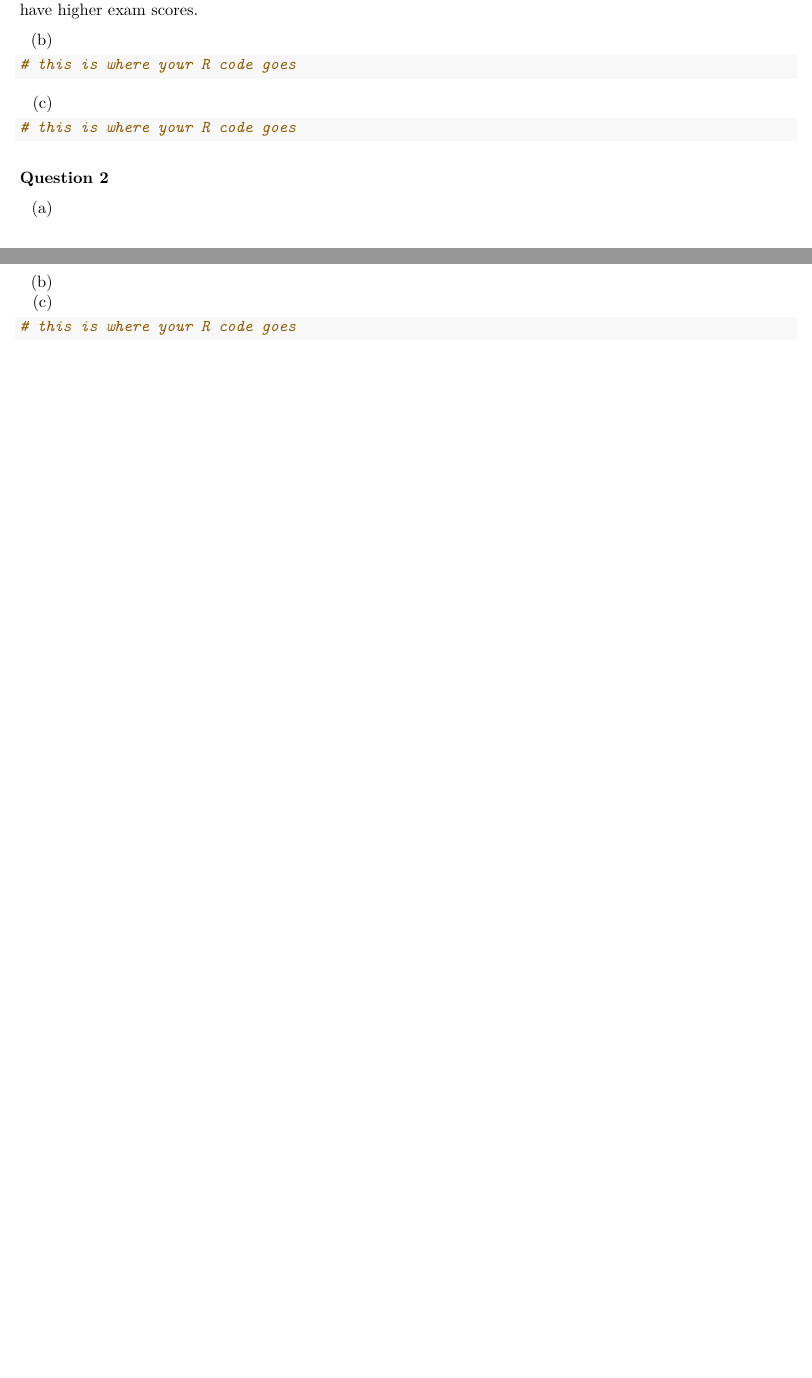
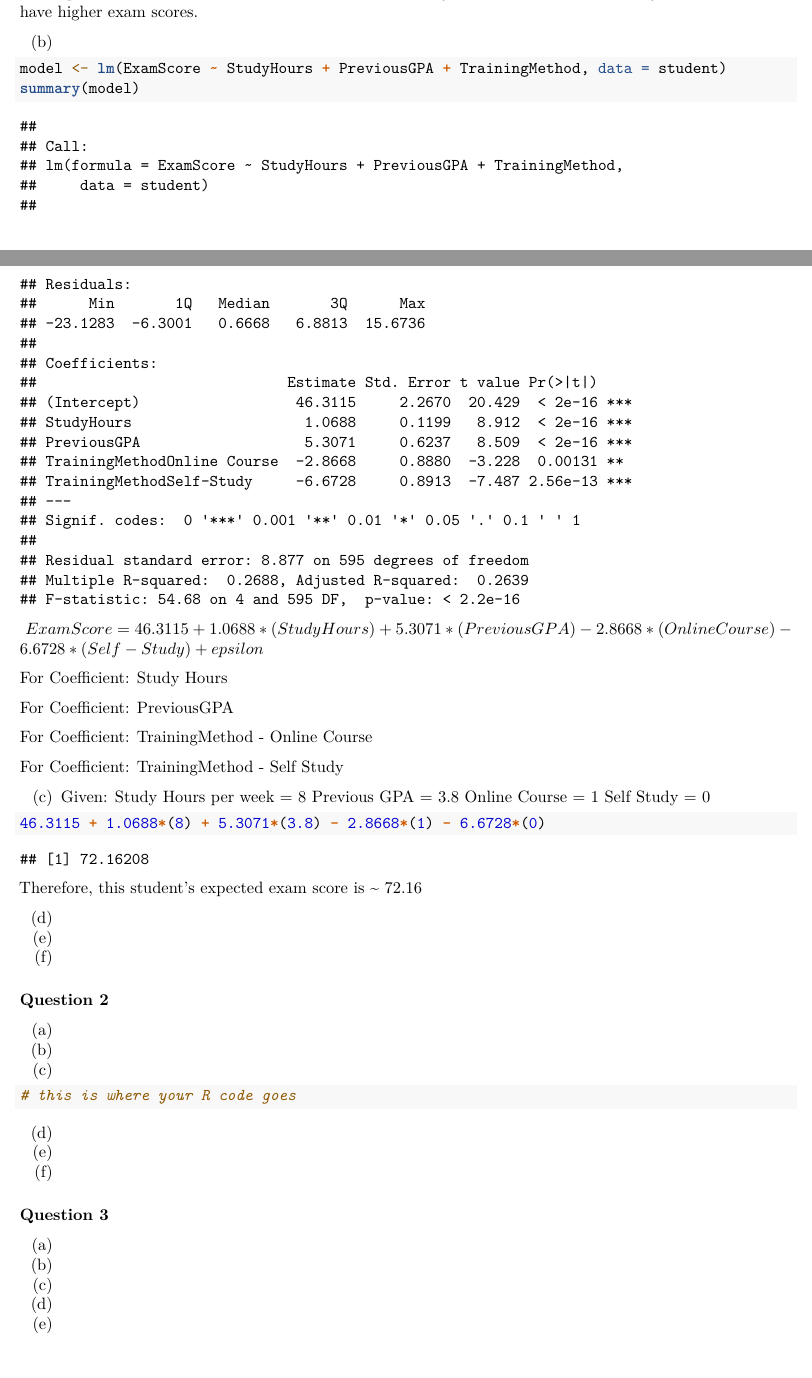
Before and after one commit to LaoAronn/model-assignment, an R Markdown document (hw2.Rmd): two parts of pages 2 and 3 of 3 before the commit and two parts of pages 2 and 3 of 4 after it, joined at a grey line, cut so that both start at the same text, the shorter picture padded with empty space. Rendered offline with R 4.5, knitr and Pandoc, then LaTeX, with nearby package versions.

Commit message:
Question 1 Model and Prediction

````diff
--- a/hw2.Rmd
+++ b/hw2.Rmd
@@ -61,8 +61,52 @@ Therefore, we can say that students who have higher exam scores.
 (b)
 
 ```{r, echo=TRUE}
-# this is where your R code goes
+model <- lm(ExamScore ~ StudyHours + PreviousGPA + TrainingMethod, data = student)
+summary(model)
+
 ```
+
+$\ Exam Score = 46.3115 + 1.0688*(Study Hours) + 5.3071*(Previous GPA) - 2.8668*(Online Course) - 6.6728*(Self-Study) + epsilon$
+
+For Coefficient: Study Hours
+
+
+For Coefficient: PreviousGPA
+
+
+For Coefficient: TrainingMethod - Online Course
+
+
+For Coefficient: TrainingMethod - Self Study
+
+
+(c)
+Given:
+Study Hours per week = 8
+Previous GPA = 3.8
+Online Course = 1
+Self Study = 0
+
+```{r, echo=TRUE}
+46.3115 + 1.0688*(8) + 5.3071*(3.8) - 2.8668*(1) - 6.6728*(0)
+```
+Therefore, this student's expected exam score is ~ 72.16
+
+(d)
+
+```{r, echo=TRUE}
+
+```
+
+(e)
+(f)
+
+### Question 2
+
+(a)
+
+
+(b)
 
 
 (c)
@@ -71,6 +115,14 @@ Therefore, we can say that students who have higher exam scores.
 # this is where your R code goes
 ```
 
+(d)
+(e)
+(f)
 
-### Question 2
+### Question 3
+(a)
+(b)
+(c)
+(d)
+(e)
 
@@ -79,14 +131,2 @@ Therefore, we can say that students who have higher exam scores.
-```{r, echo=TRUE}
-# this is where your R code goes
-```
-
-
 (b)
-
-
-
-
 (c)
-
-```{r, echo=TRUE}
-# this is where your R code goes
````
Also changed, not shown: hw2.Rmd (8 more changed lines).
